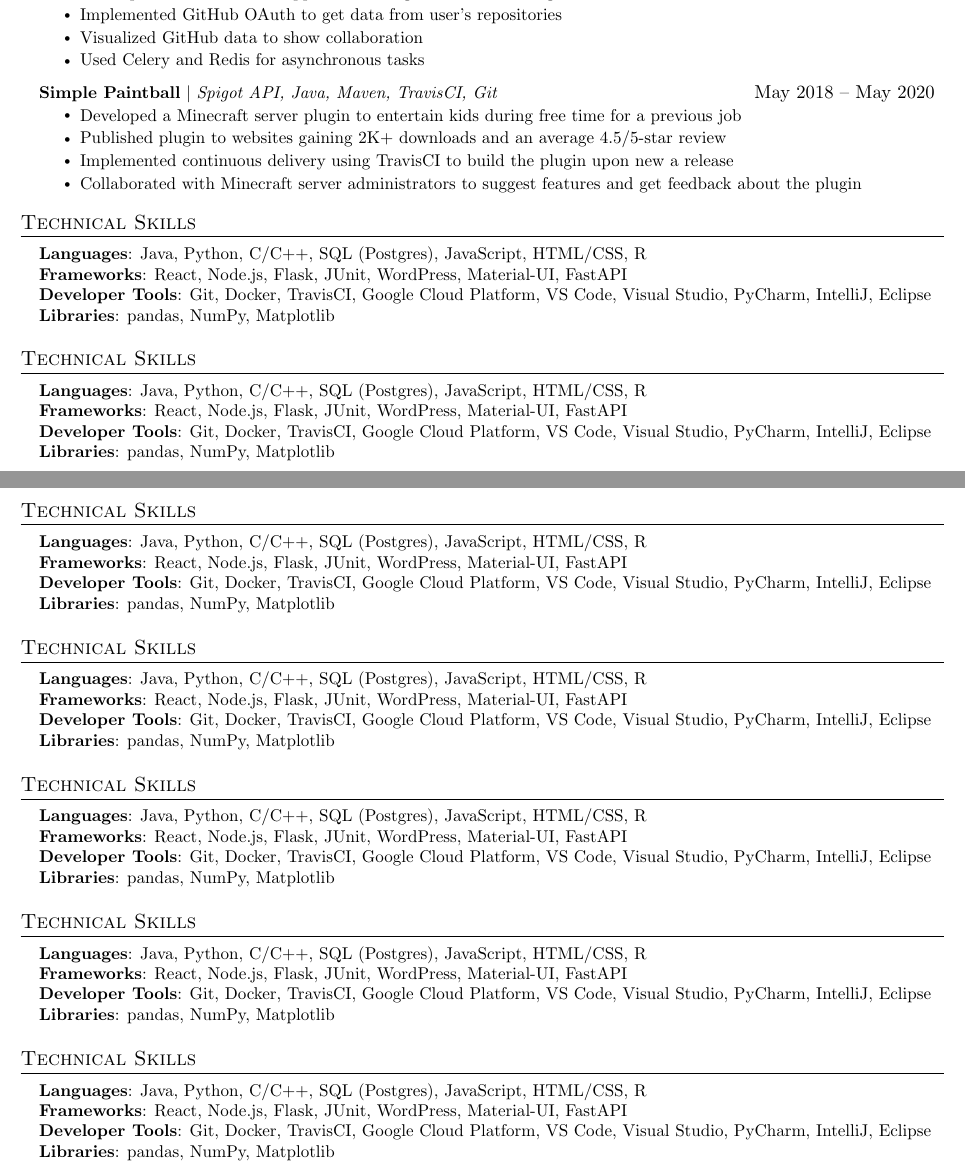
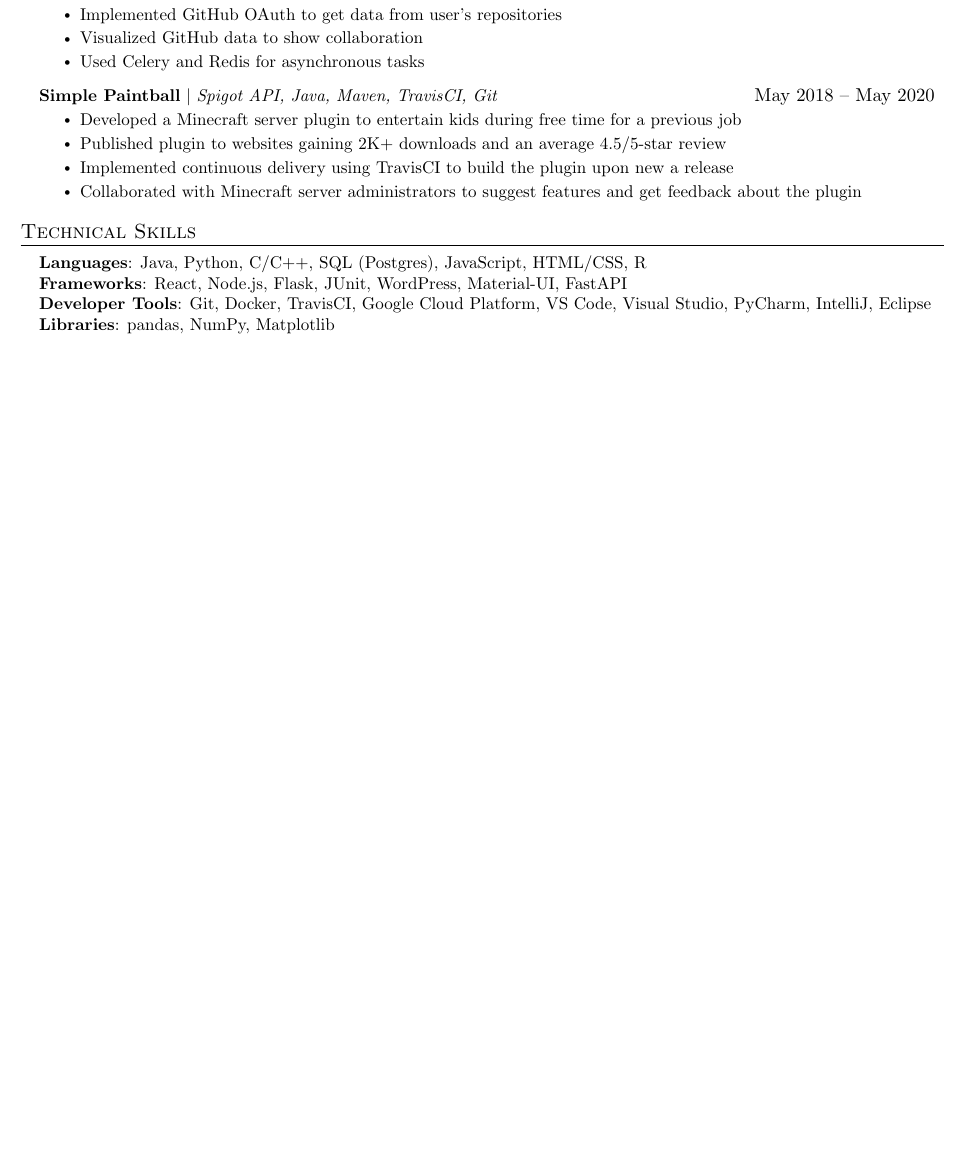
Before and after one commit to asultan123/Resume, a LaTeX document (main.tex): two parts of pages 1 and 2 of 2 before the commit and part of the page after it, the two joined at a grey line, cut so that both start at the same text, the shorter picture padded with empty space. Compiled offline with pdfLaTeX.

Commit message:
testing hooks again

```diff
--- a/main.tex
+++ b/main.tex
@@ -212,60 +212,6 @@
      \textbf{Libraries}{: pandas, NumPy, Matplotlib}
     }}
  \end{itemize}
-%-----------PROGRAMMING SKILLS-----------
-\section{Technical Skills}
- \begin{itemize}[leftmargin=0.15in, label={}]
-    \small{\item{
-     \textbf{Languages}{: Java, Python, C/C++, SQL (Postgres), JavaScript, HTML/CSS, R} \\
-     \textbf{Frameworks}{: React, Node.js, Flask, JUnit, WordPress, Material-UI, FastAPI} \\
-     \textbf{Developer Tools}{: Git, Docker, TravisCI, Google Cloud Platform, VS Code, Visual Studio, PyCharm, IntelliJ, Eclipse} \\
-     \textbf{Libraries}{: pandas, NumPy, Matplotlib}
-    }}
- \end{itemize}%-----------PROGRAMMING SKILLS-----------
- \section{Technical Skills}
-  \begin{itemize}[leftmargin=0.15in, label={}]
-     \small{\item{
-      \textbf{Languages}{: Java, Python, C/C++, SQL (Postgres), JavaScript, HTML/CSS, R} \\
-      \textbf{Frameworks}{: React, Node.js, Flask, JUnit, WordPress, Material-UI, FastAPI} \\
-      \textbf{Developer Tools}{: Git, Docker, TravisCI, Google Cloud Platform, VS Code, Visual Studio, PyCharm, IntelliJ, Eclipse} \\
-      \textbf{Libraries}{: pandas, NumPy, Matplotlib}
-     }}
-  \end{itemize}%-----------PROGRAMMING SKILLS-----------
-  \section{Technical Skills}
-   \begin{itemize}[leftmargin=0.15in, label={}]
-      \small{\item{
-       \textbf{Languages}{: Java, Python, C/C++, SQL (Postgres), JavaScript, HTML/CSS, R} \\
-       \textbf{Frameworks}{: React, Node.js, Flask, JUnit, WordPress, Material-UI, FastAPI} \\
-       \textbf{Developer Tools}{: Git, Docker, TravisCI, Google Cloud Platform, VS Code, Visual Studio, PyCharm, IntelliJ, Eclipse} \\
-       \textbf{Libraries}{: pandas, NumPy, Matplotlib}
-      }}
-   \end{itemize}%-----------PROGRAMMING SKILLS-----------
-   \section{Technical Skills}
-    \begin{itemize}[leftmargin=0.15in, label={}]
-       \small{\item{
-        \textbf{Languages}{: Java, Python, C/C++, SQL (Postgres), JavaScript, HTML/CSS, R} \\
-        \textbf{Frameworks}{: React, Node.js, Flask, JUnit, WordPress, Material-UI, FastAPI} \\
-        \textbf{Developer Tools}{: Git, Docker, TravisCI, Google Cloud Platform, VS Code, Visual Studio, PyCharm, IntelliJ, Eclipse} \\
-        \textbf{Libraries}{: pandas, NumPy, Matplotlib}
-       }}
-    \end{itemize}%-----------PROGRAMMING SKILLS-----------
-    \section{Technical Skills}
-     \begin{itemize}[leftmargin=0.15in, label={}]
-        \small{\item{
-         \textbf{Languages}{: Java, Python, C/C++, SQL (Postgres), JavaScript, HTML/CSS, R} \\
-         \textbf{Frameworks}{: React, Node.js, Flask, JUnit, WordPress, Material-UI, FastAPI} \\
-         \textbf{Developer Tools}{: Git, Docker, TravisCI, Google Cloud Platform, VS Code, Visual Studio, PyCharm, IntelliJ, Eclipse} \\
-         \textbf{Libraries}{: pandas, NumPy, Matplotlib}
-        }}
-     \end{itemize}%-----------PROGRAMMING SKILLS-----------
-     \section{Technical Skills}
-      \begin{itemize}[leftmargin=0.15in, label={}]
-         \small{\item{
-          \textbf{Languages}{: Java, Python, C/C++, SQL (Postgres), JavaScript, HTML/CSS, R} \\
-          \textbf{Frameworks}{: React, Node.js, Flask, JUnit, WordPress, Material-UI, FastAPI} \\
-          \textbf{Developer Tools}{: Git, Docker, TravisCI, Google Cloud Platform, VS Code, Visual Studio, PyCharm, IntelliJ, Eclipse} \\
-          \textbf{Libraries}{: pandas, NumPy, Matplotlib}
-         }}
-      \end{itemize}
+
 %-------------------------------------------
 \end{document}
```
Also changed, not shown: main.pdf.
